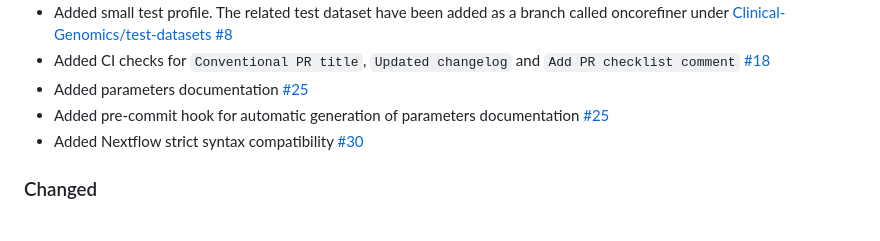
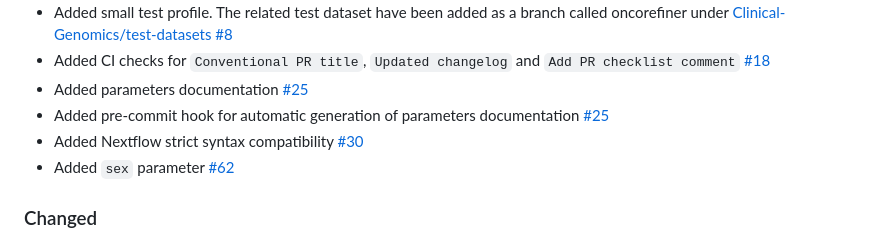
Before and after one commit to Clinical-Genomics/oncorefiner, a Markdown page: CHANGELOG.md, the part around the change. Drawn GitHub-style.

Commit message:
Update changelog.

```diff
--- a/CHANGELOG.md
+++ b/CHANGELOG.md
@@ -19,6 +19,7 @@ Initial release of Clinical-Genomics/oncorefiner, created with the [nf-core](htt
 - Added parameters documentation [#25](https://github.com/Clinical-Genomics/oncorefiner/pull/25)
 - Added pre-commit hook for automatic generation of parameters documentation [#25](https://github.com/Clinical-Genomics/oncorefiner/pull/25)
 - Added Nextflow strict syntax compatibility [#30](https://github.com/Clinical-Genomics/oncorefiner/pull/30)
+- Added `sex` parameter [#62](https://github.com/Clinical-Genomics/oncorefiner/pull/62)
 
 ### Changed
 
```
